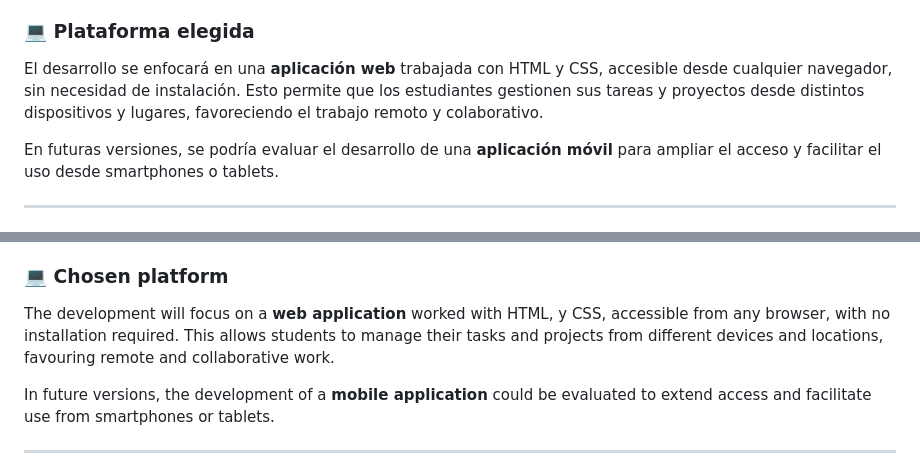
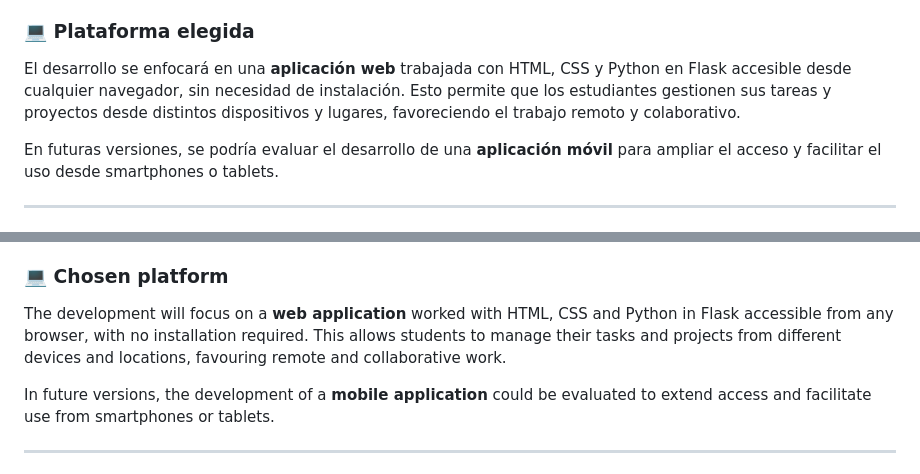
Before and after one commit to IrinaMl122/Proyecto-Tesina---Bruno-y-Liendo, a Markdown page: README.md, 2 parts joined by grey strips. Drawn GitHub-style.

```diff
--- a/README.md
+++ b/README.md
@@ -12,7 +12,7 @@ Hoy en día, muchos estudiantes tienen dificultades para organizar sus tareas y
 
 ### 💻 Plataforma elegida
 
-El desarrollo se enfocará en una **aplicación web** trabajada con HTML y CSS, accesible desde cualquier navegador, sin necesidad de instalación. Esto permite que los estudiantes gestionen sus tareas y proyectos desde distintos dispositivos y lugares, favoreciendo el trabajo remoto y colaborativo.
+El desarrollo se enfocará en una **aplicación web** trabajada con HTML, CSS y Python en Flask accesible desde cualquier navegador, sin necesidad de instalación. Esto permite que los estudiantes gestionen sus tareas y proyectos desde distintos dispositivos y lugares, favoreciendo el trabajo remoto y colaborativo.
 
 En futuras versiones, se podría evaluar el desarrollo de una **aplicación móvil** para ampliar el acceso y facilitar el uso desde smartphones o tablets.
 
@@ -32,7 +32,7 @@ Nowadays, many students find it difficult to organise their tasks and projects e
 
 ### 💻 Chosen platform
 
-The development will focus on a **web application** worked with HTML, y CSS, accessible from any browser, with no installation required. This allows students to manage their tasks and projects from different devices and locations, favouring remote and collaborative work.
+The development will focus on a **web application** worked with HTML, CSS and Python in Flask accessible from any browser, with no installation required. This allows students to manage their tasks and projects from different devices and locations, favouring remote and collaborative work.
 
 In future versions, the development of a **mobile application** could be evaluated to extend access and facilitate use from smartphones or tablets.
 
```
